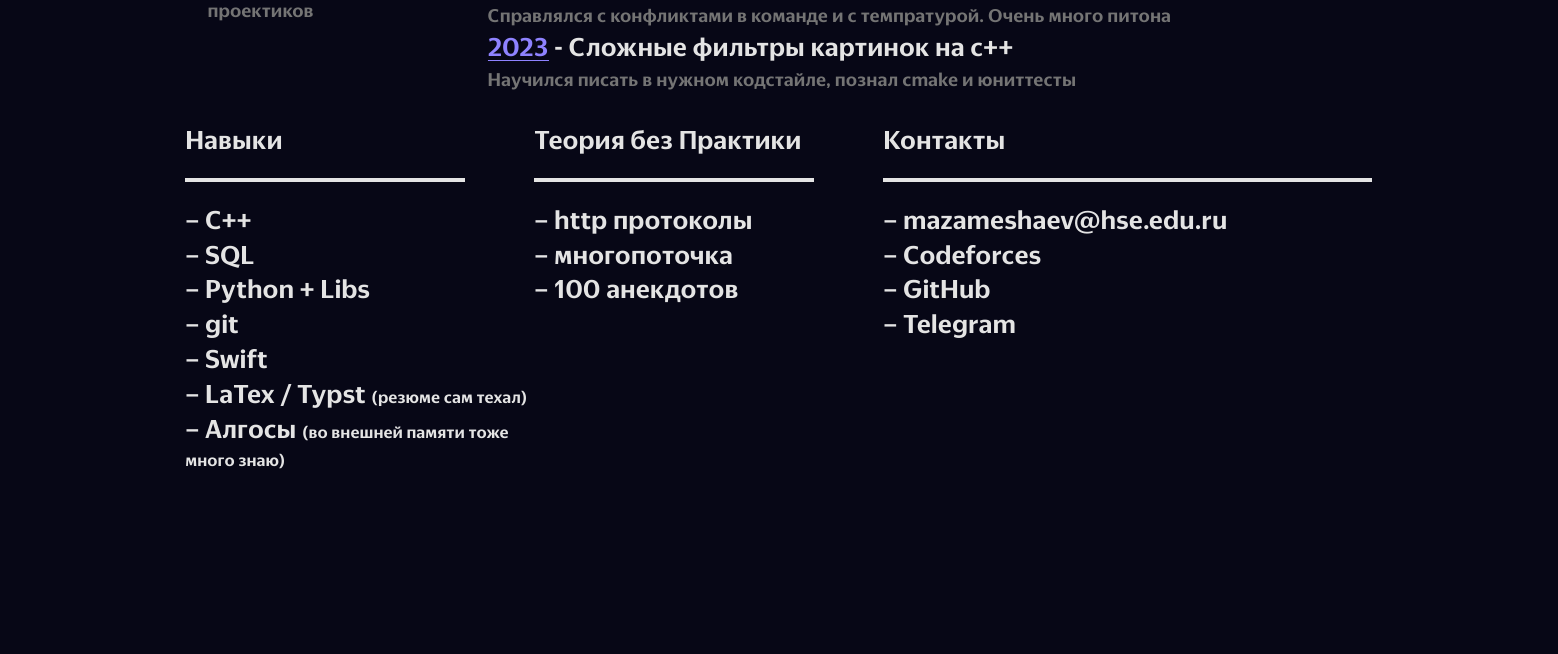
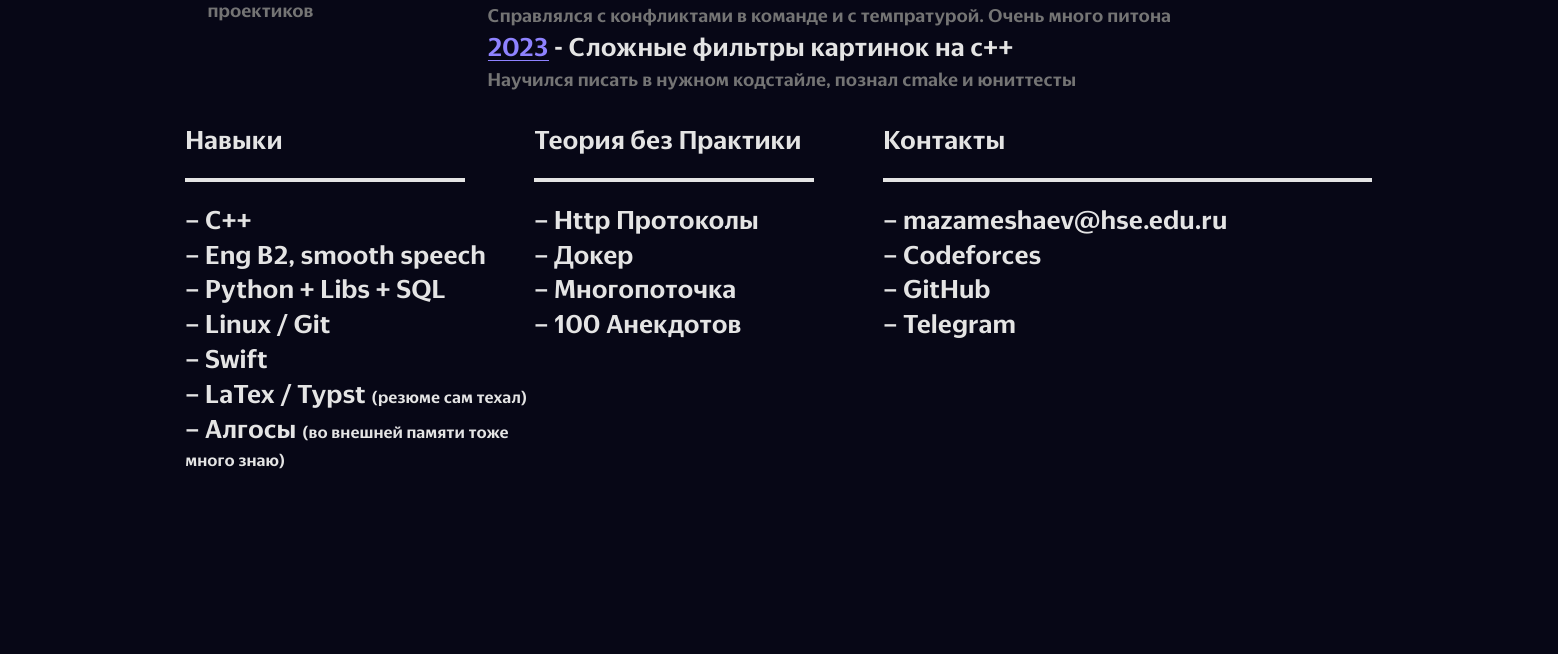
Before and after one commit to MichaelNotDeveloper/custom-CVs, a Typst document (main.typ): part of the page, cut so that both start at the same text. The pictures show the PDF file main.pdf that the author committed with the source.

Commit message:
minor changes

```diff
--- a/main.typ
+++ b/main.typ
@@ -119,9 +119,9 @@
   Навыки
   #line(length: 80%, stroke : rgb("#e4e4e4") + 2pt)
   -- C++\
-  -- SQL\
-  -- Python + Libs\
-  -- git\
+  -- Eng B2, smooth speech \
+  -- Python + Libs + SQL\
+  -- Linux / Git\
   -- Swift\
   -- LaTex / Typst #text("(резюме сам техал)", size : 9pt)\
   -- Алгосы #text("(во внешней памяти тоже много знаю)", size : 9pt)\
@@ -129,9 +129,10 @@
 [
   Теория без Практики
   #line(length: 80%, stroke : rgb("#e4e4e4") + 2pt)
-  -- http протоколы\
-  -- многопоточка\
-  -- 100 анекдотов
+  -- Http Протоколы\
+  -- Докер\
+  -- Многопоточка\
+  -- 100 Анекдотов
 ]
 ,[
   Контакты
```
Also changed, not shown: main.pdf.
